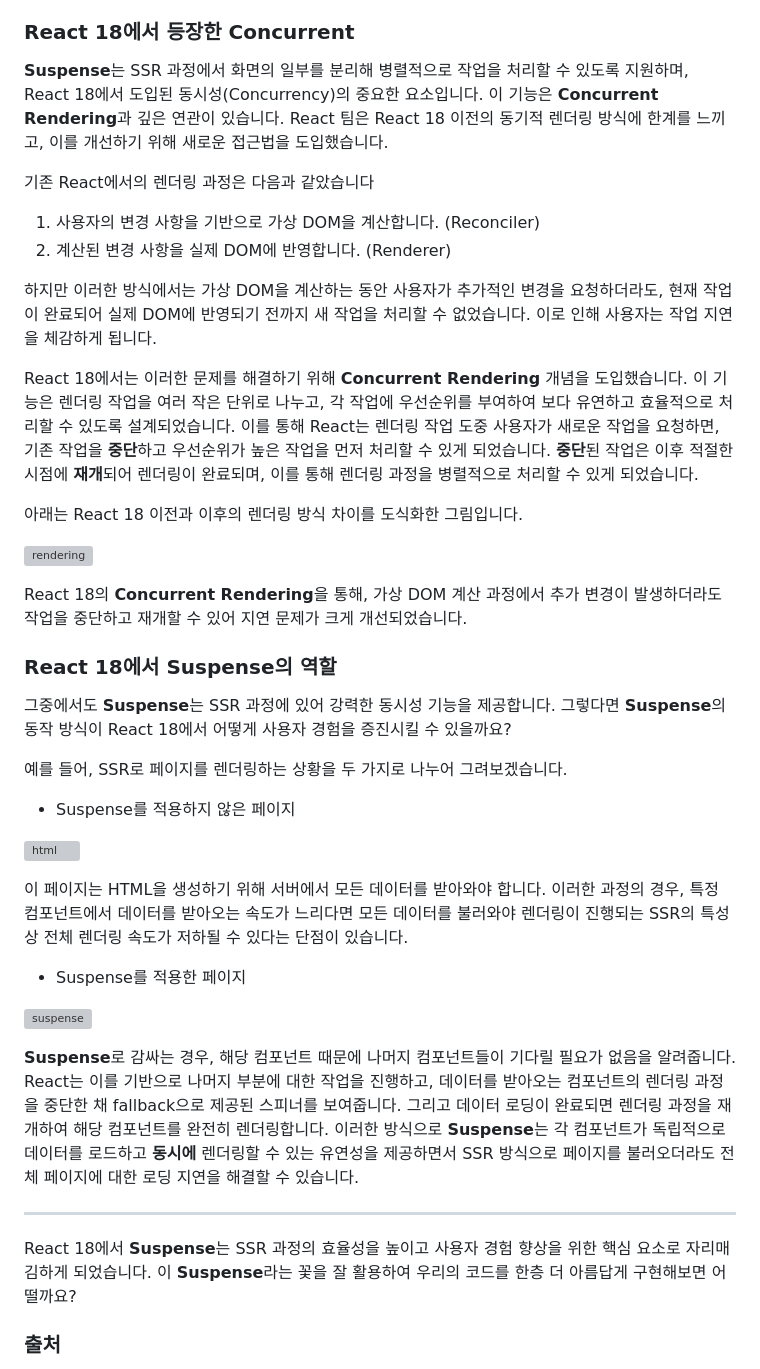
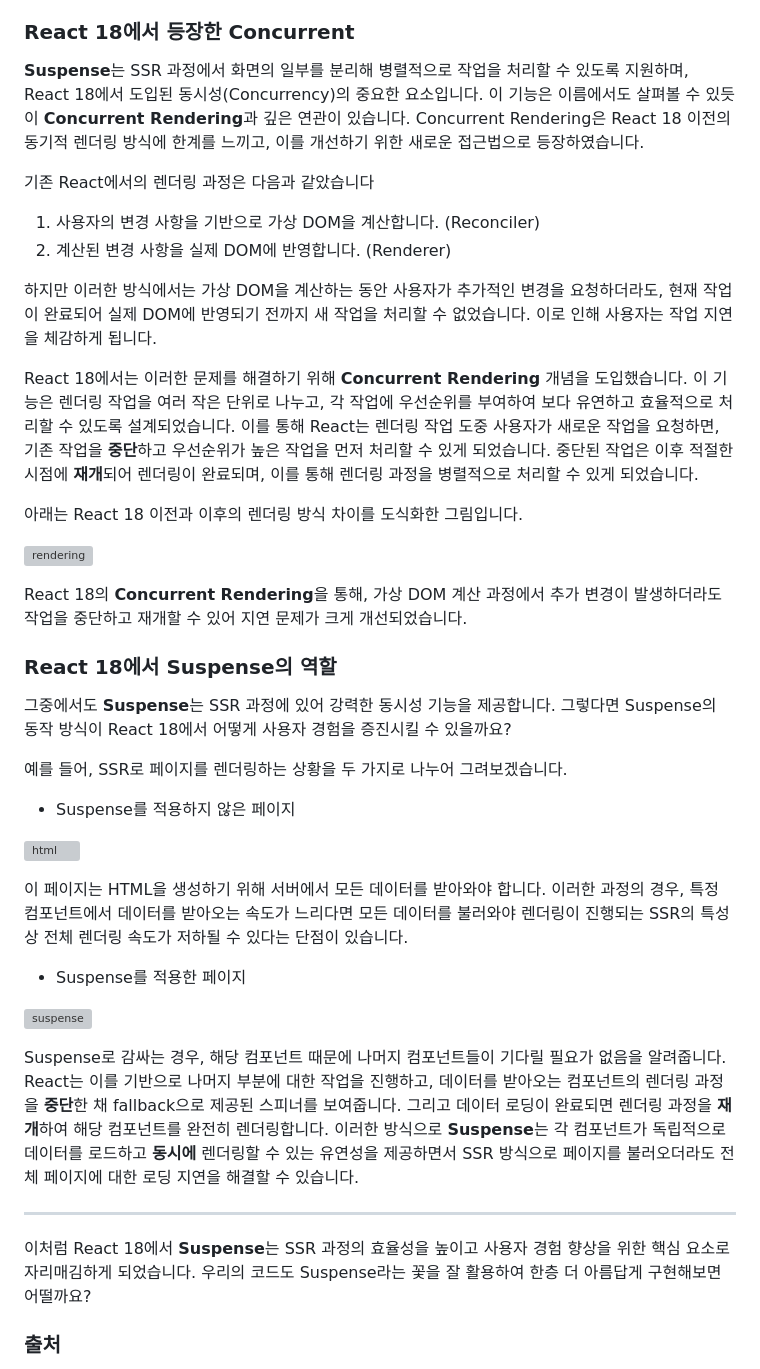
Before and after one commit to whoisrey/blog, a Markdown page: content/blog/suspense.md, the part around one of its changes. Rendered like a GitHub page; grey boxes are pictures that could not be loaded.

Commit message:
Modify suspense

```diff
--- a/content/blog/suspense.md
+++ b/content/blog/suspense.md
@@ -22,7 +22,7 @@ React 18에서는 서버 사이드 렌더링(SSR)의 성능을 크게 개선한
 
 ### React 18에서 등장한 Concurrent
 
-**Suspense**는 SSR 과정에서 화면의 일부를 분리해 병렬적으로 작업을 처리할 수 있도록 지원하며, React 18에서 도입된 동시성(Concurrency)의 중요한 요소입니다. 이 기능은 **Concurrent Rendering**과 깊은 연관이 있습니다. React 팀은 React 18 이전의 동기적 렌더링 방식에 한계를 느끼고, 이를 개선하기 위해 새로운 접근법을 도입했습니다.
+**Suspense**는 SSR 과정에서 화면의 일부를 분리해 병렬적으로 작업을 처리할 수 있도록 지원하며, React 18에서 도입된 동시성(Concurrency)의 중요한 요소입니다. 이 기능은 이름에서도 살펴볼 수 있듯이 **Concurrent Rendering**과 깊은 연관이 있습니다. Concurrent Rendering은 React 18 이전의 동기적 렌더링 방식에 한계를 느끼고, 이를 개선하기 위한 새로운 접근법으로 등장하였습니다.
 
 기존 React에서의 렌더링 과정은 다음과 같았습니다
 
@@ -31,7 +31,7 @@ React 18에서는 서버 사이드 렌더링(SSR)의 성능을 크게 개선한
 
 하지만 이러한 방식에서는 가상 DOM을 계산하는 동안 사용자가 추가적인 변경을 요청하더라도, 현재 작업이 완료되어 실제 DOM에 반영되기 전까지 새 작업을 처리할 수 없었습니다. 이로 인해 사용자는 작업 지연을 체감하게 됩니다.
 
-React 18에서는 이러한 문제를 해결하기 위해 **Concurrent Rendering** 개념을 도입했습니다. 이 기능은 렌더링 작업을 여러 작은 단위로 나누고, 각 작업에 우선순위를 부여하여 보다 유연하고 효율적으로 처리할 수 있도록 설계되었습니다. 이를 통해 React는 렌더링 작업 도중 사용자가 새로운 작업을 요청하면, 기존 작업을 **중단**하고 우선순위가 높은 작업을 먼저 처리할 수 있게 되었습니다. **중단**된 작업은 이후 적절한 시점에 **재개**되어 렌더링이 완료되며, 이를 통해 렌더링 과정을 병렬적으로 처리할 수 있게 되었습니다.
+React 18에서는 이러한 문제를 해결하기 위해 **Concurrent Rendering** 개념을 도입했습니다. 이 기능은 렌더링 작업을 여러 작은 단위로 나누고, 각 작업에 우선순위를 부여하여 보다 유연하고 효율적으로 처리할 수 있도록 설계되었습니다. 이를 통해 React는 렌더링 작업 도중 사용자가 새로운 작업을 요청하면, 기존 작업을 **중단**하고 우선순위가 높은 작업을 먼저 처리할 수 있게 되었습니다. 중단된 작업은 이후 적절한 시점에 **재개**되어 렌더링이 완료되며, 이를 통해 렌더링 과정을 병렬적으로 처리할 수 있게 되었습니다.
 
 아래는 React 18 이전과 이후의 렌더링 방식 차이를 도식화한 그림입니다.
 
@@ -41,7 +41,7 @@ React 18의 **Concurrent Rendering**을 통해, 가상 DOM 계산 과정에서
 
 ### React 18에서 Suspense의 역할
 
-그중에서도 **Suspense**는 SSR 과정에 있어 강력한 동시성 기능을 제공합니다. 그렇다면 **Suspense**의 동작 방식이 React 18에서 어떻게 사용자 경험을 증진시킬 수 있을까요?
+그중에서도 **Suspense**는 SSR 과정에 있어 강력한 동시성 기능을 제공합니다. 그렇다면 Suspense의 동작 방식이 React 18에서 어떻게 사용자 경험을 증진시킬 수 있을까요?
 
 예를 들어, SSR로 페이지를 렌더링하는 상황을 두 가지로 나누어 그려보겠습니다.
 
@@ -55,11 +55,11 @@ React 18의 **Concurrent Rendering**을 통해, 가상 DOM 계산 과정에서
 
 ![suspense](/images/suspense.png)
 
-**Suspense**로 감싸는 경우, 해당 컴포넌트 때문에 나머지 컴포넌트들이 기다릴 필요가 없음을 알려줍니다. React는 이를 기반으로 나머지 부분에 대한 작업을 진행하고, 데이터를 받아오는 컴포넌트의 렌더링 과정을 중단한 채 fallback으로 제공된 스피너를 보여줍니다. 그리고 데이터 로딩이 완료되면 렌더링 과정을 재개하여 해당 컴포넌트를 완전히 렌더링합니다. 이러한 방식으로 **Suspense**는 각 컴포넌트가 독립적으로 데이터를 로드하고 **동시에** 렌더링할 수 있는 유연성을 제공하면서 SSR 방식으로 페이지를 불러오더라도 전체 페이지에 대한 로딩 지연을 해결할 수 있습니다.
+Suspense로 감싸는 경우, 해당 컴포넌트 때문에 나머지 컴포넌트들이 기다릴 필요가 없음을 알려줍니다. React는 이를 기반으로 나머지 부분에 대한 작업을 진행하고, 데이터를 받아오는 컴포넌트의 렌더링 과정을 **중단**한 채 fallback으로 제공된 스피너를 보여줍니다. 그리고 데이터 로딩이 완료되면 렌더링 과정을 **재개**하여 해당 컴포넌트를 완전히 렌더링합니다. 이러한 방식으로 **Suspense**는 각 컴포넌트가 독립적으로 데이터를 로드하고 **동시에** 렌더링할 수 있는 유연성을 제공하면서 SSR 방식으로 페이지를 불러오더라도 전체 페이지에 대한 로딩 지연을 해결할 수 있습니다.
 
 ---
 
-React 18에서 **Suspense**는 SSR 과정의 효율성을 높이고 사용자 경험 향상을 위한 핵심 요소로 자리매김하게 되었습니다. 이 **Suspense**라는 꽃을 잘 활용하여 우리의 코드를 한층 더 아름답게 구현해보면 어떨까요?
+이처럼 React 18에서 **Suspense**는 SSR 과정의 효율성을 높이고 사용자 경험 향상을 위한 핵심 요소로 자리매김하게 되었습니다. 우리의 코드도 Suspense라는 꽃을 잘 활용하여 한층 더 아름답게 구현해보면 어떨까요?
 
 ### 출처
 
```
Also changed, not shown: other parts of content/blog/suspense.md (+1 -1 lines).
